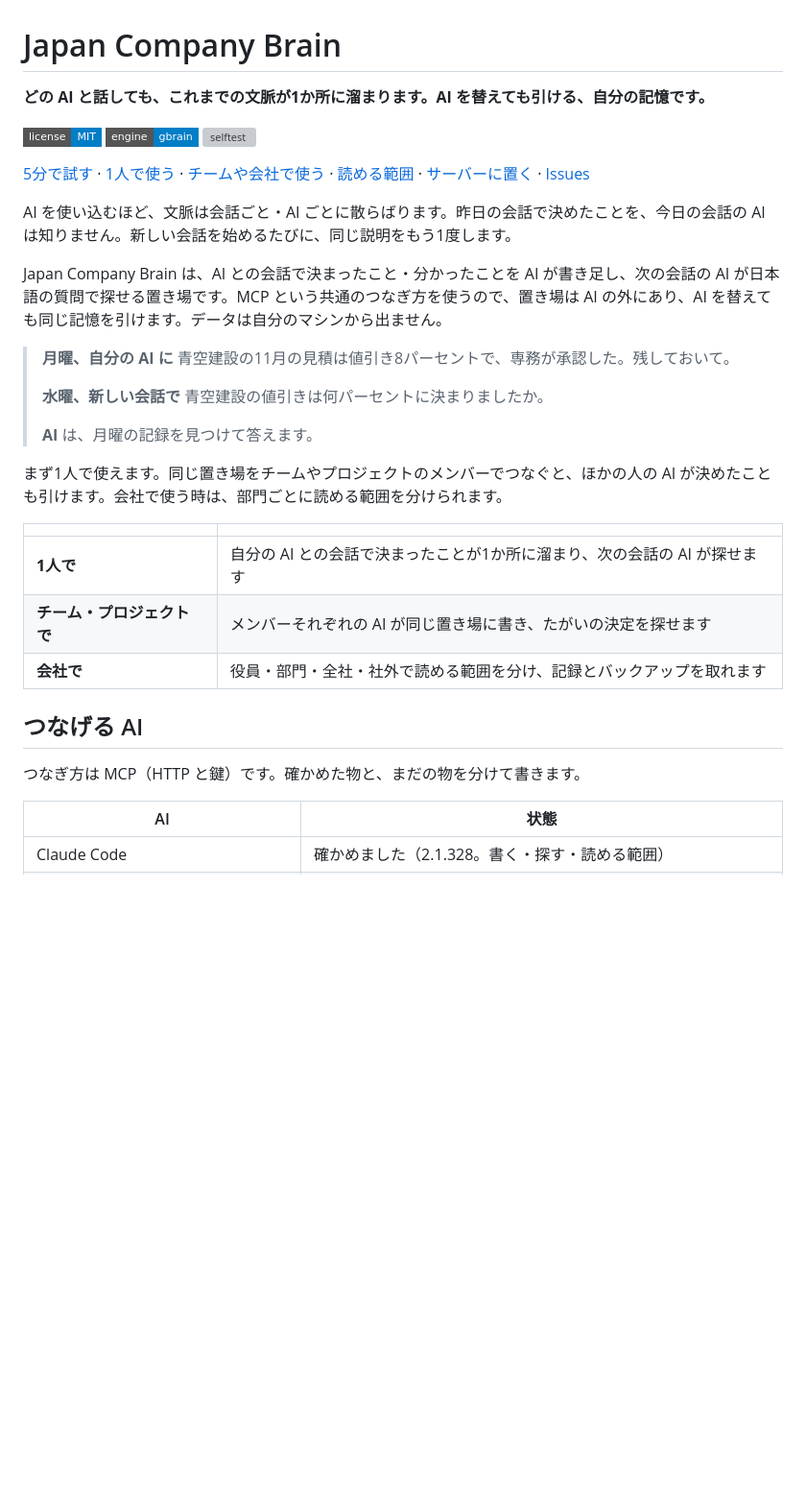
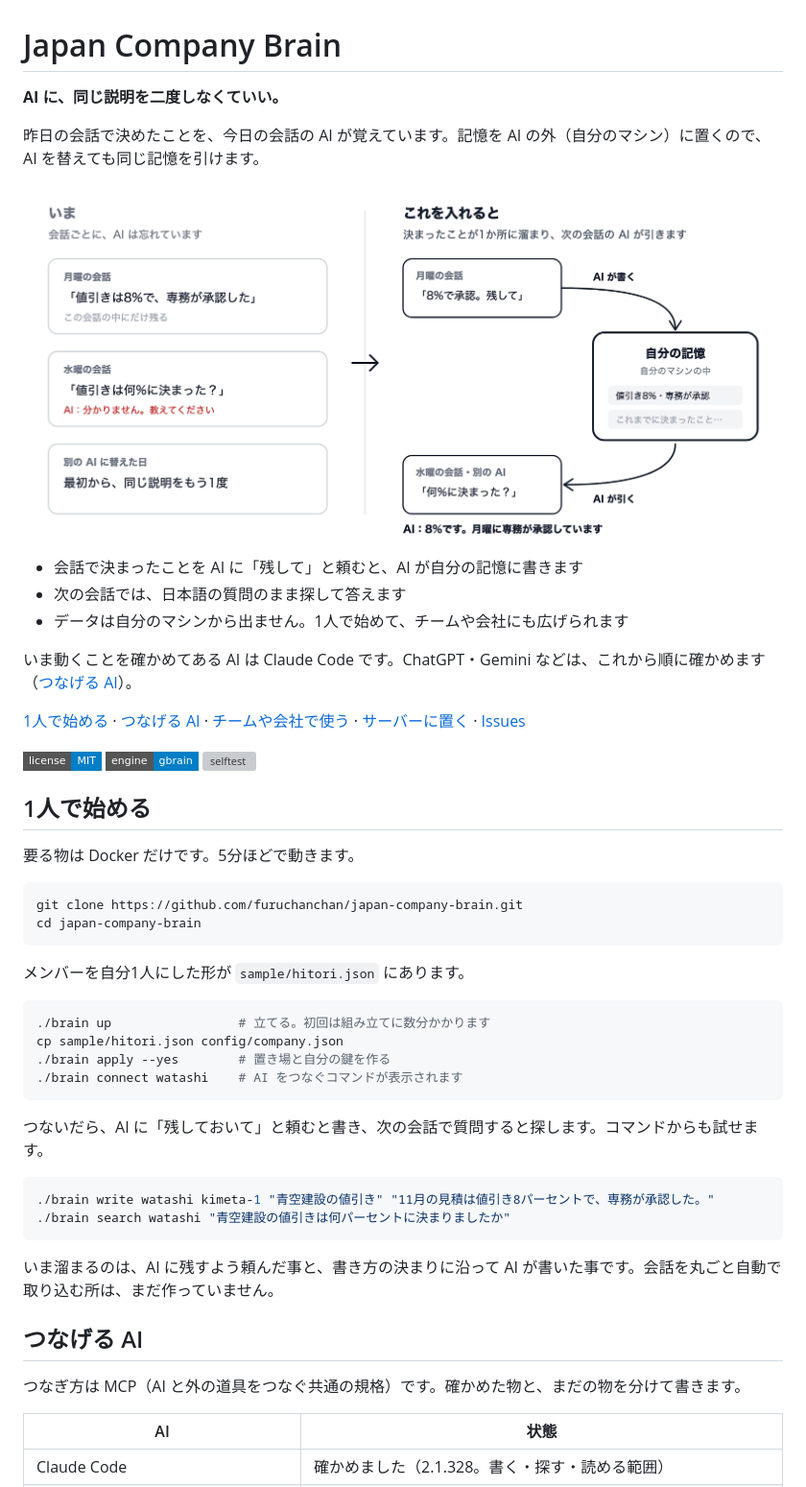
Before and after one commit to furuchanchan/japan-company-brain, a Markdown page: README.md, the part around one of its changes. Shown at 96% size. Drawn GitHub-style; pictures changed too: assets/hero.png (added); badges without logos; blank space fills up the shorter version; grey boxes are pictures that could not be loaded.

Commit message:
冒頭を、読む人の得から書く。絵を1枚置き、権限の表は会社で使う節へ移す
Co-Authored-By: Claude Fable 5.2 <noreply@anthropic.com>

````diff
--- a/README.md
+++ b/README.md
@@ -1,36 +1,53 @@
 # Japan Company Brain
 
-**どの AI と話しても、これまでの文脈が1か所に溜まります。AI を替えても引ける、自分の記憶です。**
+**AI に、同じ説明を二度しなくていい。**
+
+昨日の会話で決めたことを、今日の会話の AI が覚えています。記憶を AI の外（自分のマシン）に置くので、AI を替えても同じ記憶を引けます。
+
+![左は今の状態で、月曜の会話で決めたことを水曜の会話の AI は知らない。右はこれを入れた状態で、月曜に AI が書いた記録を、水曜の会話の AI が引いて答える](assets/hero.png)
+
+- 会話で決まったことを AI に「残して」と頼むと、AI が自分の記憶に書きます
+- 次の会話では、日本語の質問のまま探して答えます
+- データは自分のマシンから出ません。1人で始めて、チームや会社にも広げられます
+
+いま動くことを確かめてある AI は Claude Code です。ChatGPT・Gemini などは、これから順に確かめます（[つなげる AI](#つなげる-ai)）。
+
+[1人で始める](#1人で始める) · [つなげる AI](#つなげる-ai) · [チームや会社で使う](#チームや会社で使う) · [サーバーに置く](guide/server.md) · [Issues](https://github.com/furuchanchan/japan-company-brain/issues)
 
 [![License: MIT](https://img.shields.io/badge/license-MIT-blue?style=flat-square)](LICENSE)
 [![Engine: gbrain](https://img.shields.io/badge/engine-gbrain-blue?style=flat-square)](https://github.com/garrytan/gbrain)
 [![selftest](https://img.shields.io/github/actions/workflow/status/furuchanchan/japan-company-brain/selftest.yml?style=flat-square&label=selftest)](https://github.com/furuchanchan/japan-company-brain/actions/workflows/selftest.yml)
 
-[5分で試す](#5分で試す) · [1人で使う](#1人で使う) · [チームや会社で使う](#チームや会社で使う) · [読める範囲](#読める範囲) · [サーバーに置く](guide/server.md) · [Issues](https://github.com/furuchanchan/japan-company-brain/issues)
+## 1人で始める
 
-AI を使い込むほど、文脈は会話ごと・AI ごとに散らばります。昨日の会話で決めたことを、今日の会話の AI は知りません。新しい会話を始めるたびに、同じ説明をもう1度します。
+要る物は Docker だけです。5分ほどで動きます。
 
-Japan Company Brain は、AI との会話で決まったこと・分かったことを AI が書き足し、次の会話の AI が日本語の質問で探せる置き場です。MCP という共通のつなぎ方を使うので、置き場は AI の外にあり、AI を替えても同じ記憶を引けます。データは自分のマシンから出ません。
+```bash
+git clone https://github.com/furuchanchan/japan-company-brain.git
+cd japan-company-brain
+```
 
-> **月曜、自分の AI に**
-> 青空建設の11月の見積は値引き8パーセントで、専務が承認した。残しておいて。
->
-> **水曜、新しい会話で**
-> 青空建設の値引きは何パーセントに決まりましたか。
->
-> **AI** は、月曜の記録を見つけて答えます。
+メンバーを自分1人にした形が `sample/hitori.json` にあります。
 
-まず1人で使えます。同じ置き場をチームやプロジェクトのメンバーでつなぐと、ほかの人の AI が決めたことも引けます。会社で使う時は、部門ごとに読める範囲を分けられます。
+```bash
+./brain up                 # 立てる。初回は組み立てに数分かかります
+cp sample/hitori.json config/company.json
+./brain apply --yes        # 置き場と自分の鍵を作る
+./brain connect watashi    # AI をつなぐコマンドが表示されます
+```
 
-| | |
-|---|---|
-| **1人で** | 自分の AI との会話で決まったことが1か所に溜まり、次の会話の AI が探せます |
-| **チーム・プロジェクトで** | メンバーそれぞれの AI が同じ置き場に書き、たがいの決定を探せます |
-| **会社で** | 役員・部門・全社・社外で読める範囲を分け、記録とバックアップを取れます |
+つないだら、AI に「残しておいて」と頼むと書き、次の会話で質問すると探します。コマンドからも試せます。
+
+```bash
+./brain write watashi kimeta-1 "青空建設の値引き" "11月の見積は値引き8パーセントで、専務が承認した。"
+./brain search watashi "青空建設の値引きは何パーセントに決まりましたか"
+```
+
+いま溜まるのは、AI に残すよう頼んだ事と、書き方の決まりに沿って AI が書いた事です。会話を丸ごと自動で取り込む所は、まだ作っていません。
 
 ## つなげる AI
 
-つなぎ方は MCP（HTTP と鍵）です。確かめた物と、まだの物を分けて書きます。
+つなぎ方は MCP（AI と外の道具をつなぐ共通の規格）です。確かめた物と、まだの物を分けて書きます。
 
 | AI | 状態 |
 |---|---|
````
Also changed, not shown: other parts of README.md (+19 -36 lines), guide/server.md (+1 -1 lines).
